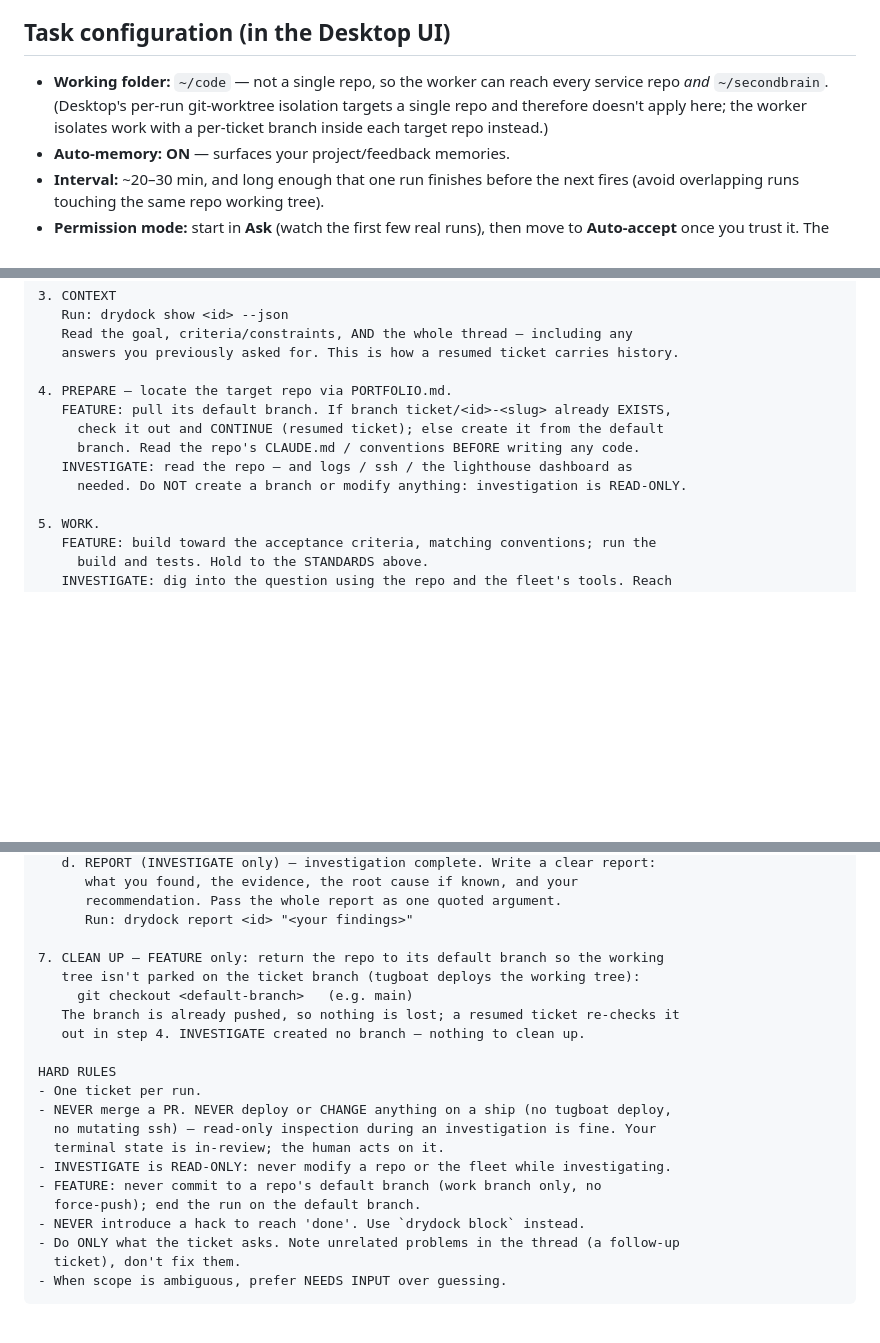
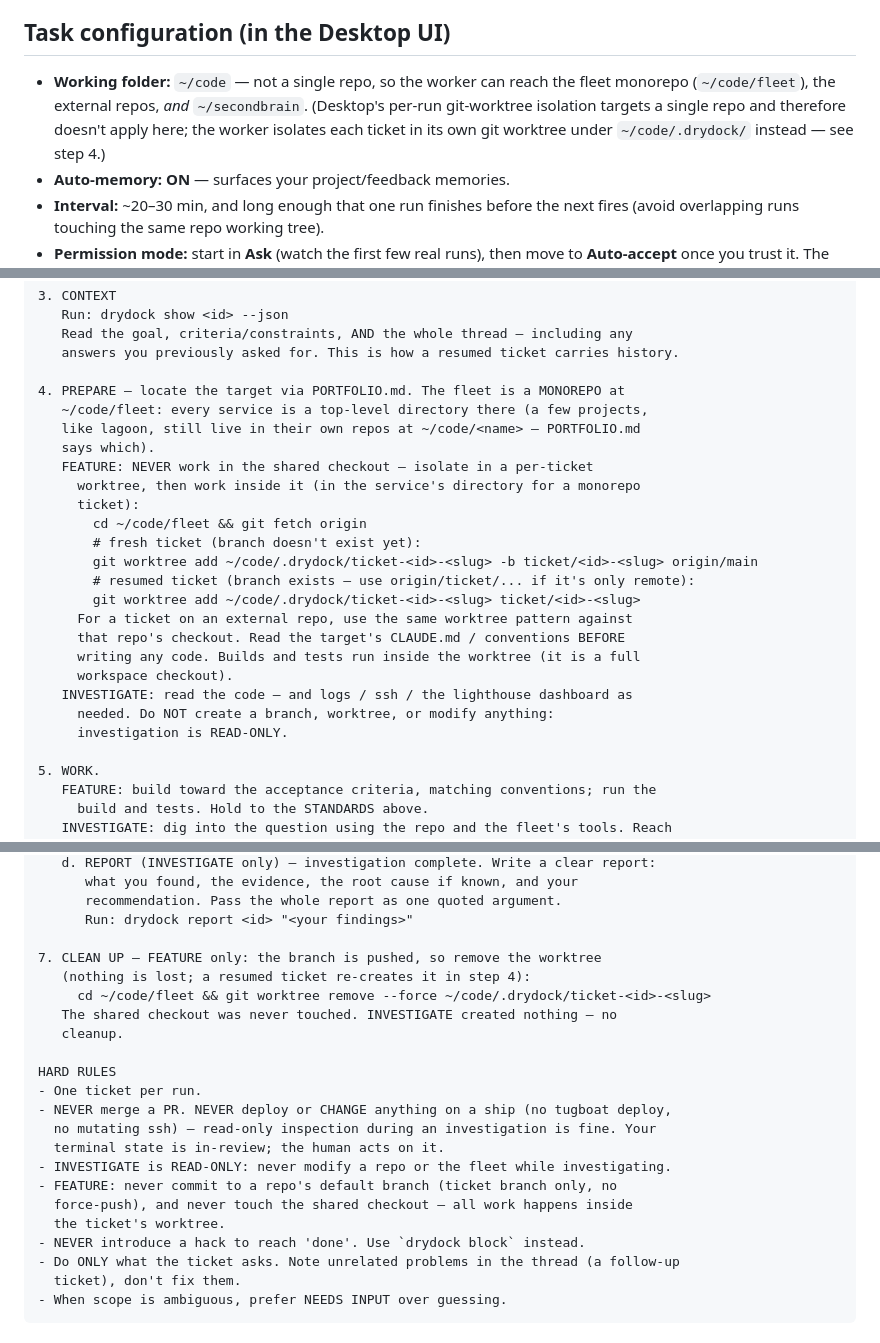
Before and after one commit to deepwa7er/fleet, a Markdown page: drydock/docs/worker-task.md, 3 parts joined by grey strips. Rendered like a GitHub page; blank space fills up the shorter version.

Commit message:
drydock worker: per-ticket monorepo worktrees
The worker prompt's PREPARE/CLEAN UP steps move from branch-in-place
(which parked the shared checkout on ticket branches and contended
with deploys, source browsing, and concurrent tickets) to an isolated
git worktree per ticket under ~/code/.drydock/, created from origin/main
and removed after the branch is pushed. The shared checkout is never
touched. NOTE: the Desktop routine runs a pasted copy of this prompt —
re-paste it before unpausing the worker.

Co-Authored-By: Claude Fable 5 <noreply@anthropic.com>

```diff
--- a/drydock/docs/worker-task.md
+++ b/drydock/docs/worker-task.md
@@ -17,10 +17,11 @@ strip those steps out; they are what makes the worker behave like you.
 
 ## Task configuration (in the Desktop UI)
 
-- **Working folder:** `~/code` — not a single repo, so the worker can reach every
-  service repo *and* `~/secondbrain`. (Desktop's per-run git-worktree isolation
-  targets a single repo and therefore doesn't apply here; the worker isolates work
-  with a per-ticket branch inside each target repo instead.)
+- **Working folder:** `~/code` — not a single repo, so the worker can reach the
+  fleet monorepo (`~/code/fleet`), the external repos, *and* `~/secondbrain`.
+  (Desktop's per-run git-worktree isolation targets a single repo and therefore
+  doesn't apply here; the worker isolates each ticket in its own git worktree
+  under `~/code/.drydock/` instead — see step 4.)
 - **Auto-memory:** **ON** — surfaces your project/feedback memories.
 - **Interval:** ~20–30 min, and long enough that one run finishes before the next
   fires (avoid overlapping runs touching the same repo working tree).
@@ -84,12 +85,25 @@ steps below call out where. You learn the type from step 1's output.
    Read the goal, criteria/constraints, AND the whole thread — including any
    answers you previously asked for. This is how a resumed ticket carries history.
 
-4. PREPARE — locate the target repo via PORTFOLIO.md.
-   FEATURE: pull its default branch. If branch ticket/<id>-<slug> already EXISTS,
-     check it out and CONTINUE (resumed ticket); else create it from the default
-     branch. Read the repo's CLAUDE.md / conventions BEFORE writing any code.
-   INVESTIGATE: read the repo — and logs / ssh / the lighthouse dashboard as
-     needed. Do NOT create a branch or modify anything: investigation is READ-ONLY.
+4. PREPARE — locate the target via PORTFOLIO.md. The fleet is a MONOREPO at
+   ~/code/fleet: every service is a top-level directory there (a few projects,
+   like lagoon, still live in their own repos at ~/code/<name> — PORTFOLIO.md
+   says which).
+   FEATURE: NEVER work in the shared checkout — isolate in a per-ticket
+     worktree, then work inside it (in the service's directory for a monorepo
+     ticket):
+       cd ~/code/fleet && git fetch origin
+       # fresh ticket (branch doesn't exist yet):
+       git worktree add ~/code/.drydock/ticket-<id>-<slug> -b ticket/<id>-<slug> origin/main
+       # resumed ticket (branch exists — use origin/ticket/... if it's only remote):
+       git worktree add ~/code/.drydock/ticket-<id>-<slug> ticket/<id>-<slug>
+     For a ticket on an external repo, use the same worktree pattern against
+     that repo's checkout. Read the target's CLAUDE.md / conventions BEFORE
+     writing any code. Builds and tests run inside the worktree (it is a full
+     workspace checkout).
+   INVESTIGATE: read the code — and logs / ssh / the lighthouse dashboard as
+     needed. Do NOT create a branch, worktree, or modify anything:
+     investigation is READ-ONLY.
 
 5. WORK.
    FEATURE: build toward the acceptance criteria, matching conventions; run the
@@ -120,11 +134,11 @@ steps below call out where. You learn the type from step 1's output.
       recommendation. Pass the whole report as one quoted argument.
       Run: drydock report <id> "<your findings>"
 
-7. CLEAN UP — FEATURE only: return the repo to its default branch so the working
-   tree isn't parked on the ticket branch (tugboat deploys the working tree):
-     git checkout <default-branch>   (e.g. main)
-   The branch is already pushed, so nothing is lost; a resumed ticket re-checks it
-   out in step 4. INVESTIGATE created no branch — nothing to clean up.
+7. CLEAN UP — FEATURE only: the branch is pushed, so remove the worktree
+   (nothing is lost; a resumed ticket re-creates it in step 4):
+     cd ~/code/fleet && git worktree remove --force ~/code/.drydock/ticket-<id>-<slug>
+   The shared checkout was never touched. INVESTIGATE created nothing — no
+   cleanup.
 
 HARD RULES
 - One ticket per run.
@@ -132,8 +146,9 @@ HARD RULES
   no mutating ssh) — read-only inspection during an investigation is fine. Your
   terminal state is in-review; the human acts on it.
 - INVESTIGATE is READ-ONLY: never modify a repo or the fleet while investigating.
-- FEATURE: never commit to a repo's default branch (work branch only, no
-  force-push); end the run on the default branch.
+- FEATURE: never commit to a repo's default branch (ticket branch only, no
+  force-push), and never touch the shared checkout — all work happens inside
+  the ticket's worktree.
 - NEVER introduce a hack to reach 'done'. Use `drydock block` instead.
 - Do ONLY what the ticket asks. Note unrelated problems in the thread (a follow-up
   ticket), don't fix them.
```
